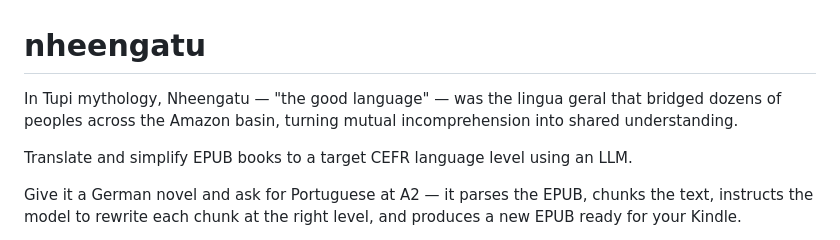
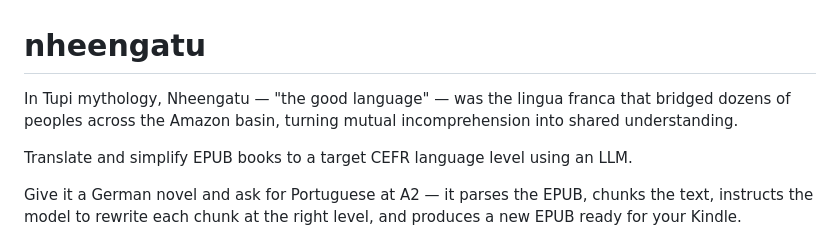
Before and after one commit to pdrgds/nheengatu, a Markdown page: README.md, the part around the change. Rendered like a GitHub page.

Commit message:
docs: use 'lingua franca' instead of 'lingua geral' in README

```diff
--- a/README.md
+++ b/README.md
@@ -1,6 +1,6 @@
 # nheengatu
 
-In Tupi mythology, Nheengatu — "the good language" — was the lingua geral that bridged dozens of peoples across the Amazon basin, turning mutual incomprehension into shared understanding.
+In Tupi mythology, Nheengatu — "the good language" — was the lingua franca that bridged dozens of peoples across the Amazon basin, turning mutual incomprehension into shared understanding.
 
 Translate and simplify EPUB books to a target CEFR language level using an LLM.
 
```
